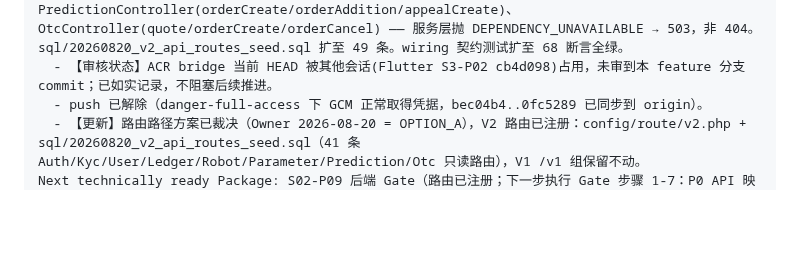
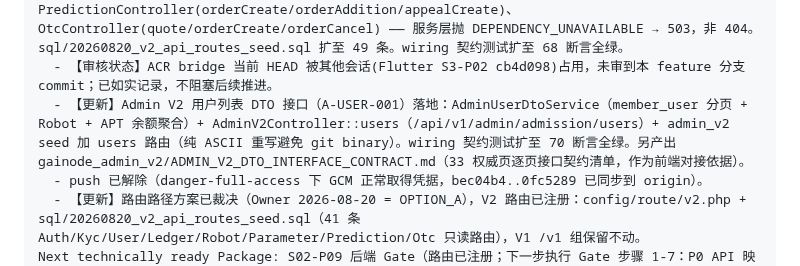
Before and after one commit to pandy123321/gainode, a Markdown page: .project-ai/reviews/S02-P09-BACKEND-WIRING-DEVELOPER-SNAPSHOT-V3.md, the part around the change. Rendered like a GitHub page; blank space fills up the shorter version.

Commit message:
docs(reviews): S02-P09 快照补 Admin 用户 DTO + 接口契约清单记录
Stage: S02-P09
Code-Origin: Developer
Git-Operator: Developer

```diff
--- a/.project-ai/reviews/S02-P09-BACKEND-WIRING-DEVELOPER-SNAPSHOT-V3.md
+++ b/.project-ai/reviews/S02-P09-BACKEND-WIRING-DEVELOPER-SNAPSHOT-V3.md
@@ -47,6 +47,7 @@ Open issues / Risk / Not implemented:
   - Robot/Prediction/Otc 只读投影依赖 DB 中真实数据行；空表时返回空列表（非 mock）。
   - 【更新】写路径显式 fail-closed 补齐：RobotController(upgradeOrderCreate/rewardClaim)、PredictionController(orderCreate/orderAddition/appealCreate)、OtcController(quote/orderCreate/orderCancel) —— 服务层抛 DEPENDENCY_UNAVAILABLE → 503，非 404。sql/20260820_v2_api_routes_seed.sql 扩至 49 条。wiring 契约测试扩至 68 断言全绿。
   - 【审核状态】ACR bridge 当前 HEAD 被其他会话(Flutter S3-P02 cb4d098)占用，未审到本 feature 分支 commit；已如实记录，不阻塞后续推进。
+  - 【更新】Admin V2 用户列表 DTO 接口（A-USER-001）落地：AdminUserDtoService（member_user 分页 + Robot + APT 余额聚合）+ AdminV2Controller::users（/api/v1/admin/admission/users）+ admin_v2 seed 加 users 路由（纯 ASCII 重写避免 git binary）。wiring 契约测试扩至 70 断言全绿。另产出 gainode_admin_v2/ADMIN_V2_DTO_INTERFACE_CONTRACT.md（33 权威页逐页接口契约清单，作为前端对接依据）。
   - push 已解除（danger-full-access 下 GCM 正常取得凭据，bec04b4..0fc5289 已同步到 origin）。
   - 【更新】路由路径方案已裁决（Owner 2026-08-20 = OPTION_A），V2 路由已注册：config/route/v2.php + sql/20260820_v2_api_routes_seed.sql（41 条 Auth/Kyc/User/Ledger/Robot/Parameter/Prediction/Otc 只读路由），V1 /v1 组保留不动。
 Next technically ready Package: S02-P09 后端 Gate（路由已注册；下一步执行 Gate 步骤 1-7：P0 API 映射、状态转移映射、OpenAPI/测试/权限/守恒审查、输出 STAGE-02-BACKEND-COVERAGE.md + STAGE-02-QUALITY-GATE.md）
```
